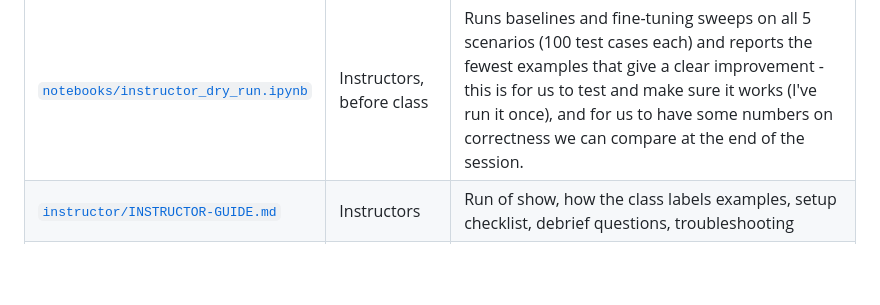
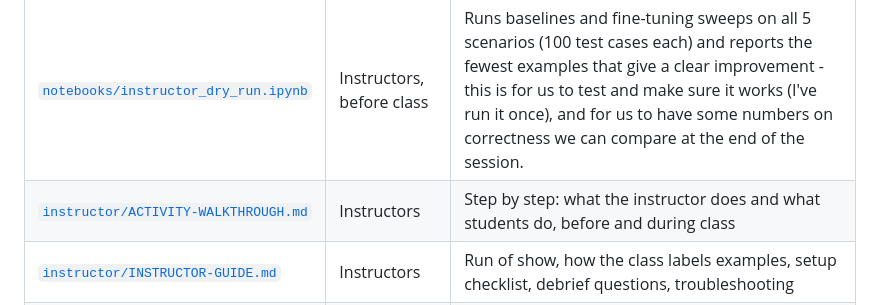
Before and after one commit to manaspandit27-web/Manas, a Markdown page: nemotron-lab/README.md, the part around the change. GitHub-like rendering; blank space fills up the shorter version.

Commit message:
Add an activity walkthrough: instructor side and student side
Co-Authored-By: Claude Opus 5.5 <noreply@anthropic.com>

```diff
--- a/nemotron-lab/README.md
+++ b/nemotron-lab/README.md
@@ -24,6 +24,7 @@ This is just a demo to get the ball rolling! The session follows the idea in Bri
 | [`notebooks/projector_demo.ipynb`](notebooks/projector_demo.ipynb) | Instructors, in class | A plain chat page for the projector: I have the idea that we would open this on projector in class, ask the model our questions, see that it performs poorly, then fine-tune it on examples the class labelled, and then ask again and note the improvements.|
 | [`PRE-READ.md`](PRE-READ.md) | Students, before class | 15-minute interactive note: prompting vs RAG vs fine-tuning, determinism, open vs closed weights, the Bridgewater case |
 | [`notebooks/instructor_dry_run.ipynb`](notebooks/instructor_dry_run.ipynb) | Instructors, before class | Runs baselines and fine-tuning sweeps on all 5 scenarios (100 test cases each) and reports the fewest examples that give a clear improvement - this is for us to test and make sure it works (I've run it once), and for us to have some numbers on correctness we can compare at the end of the session. |
+| [`instructor/ACTIVITY-WALKTHROUGH.md`](instructor/ACTIVITY-WALKTHROUGH.md) | Instructors | Step by step: what the instructor does and what students do, before and during class |
 | [`instructor/INSTRUCTOR-GUIDE.md`](instructor/INSTRUCTOR-GUIDE.md) | Instructors | Run of show, how the class labels examples, setup checklist, debrief questions, troubleshooting |
 | [`instructor/dry-run-2026-10-03/`](instructor/dry-run-2026-10-03/README.md) | Instructors | Results of the full dry run on a free Colab T4 I ran: tables, raw CSVs, executed notebook |
 | `scenarios/<name>/` | Both | `examples_to_label.csv` (100 messages for students to label), `case.md` (1-page case), `policy.md` (the expert rules), `train.csv` (600 expert-labeled), `train_noisy.csv` (same, 30% mislabeled), `test.csv` (100 held out) |
```
Also changed, not shown: nemotron-lab/instructor/ACTIVITY-WALKTHROUGH.md (added, +69 -0 lines), nemotron-lab/instructor/INSTRUCTOR-GUIDE.md (+2 -0 lines).
